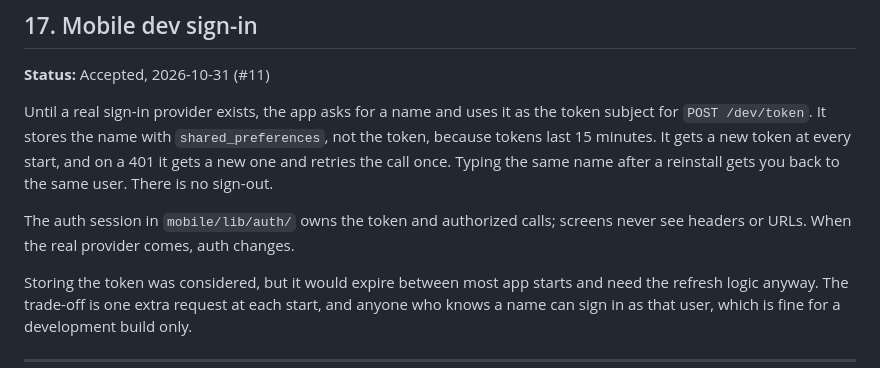
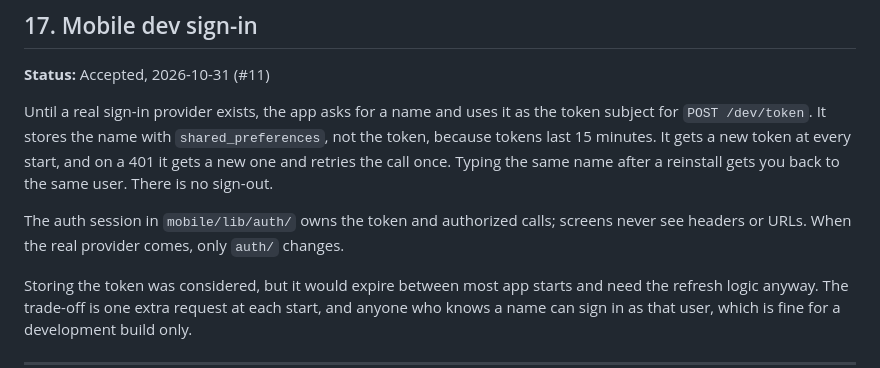
Before and after one commit to osamaps518/GHBot, a Markdown page: docs/decisions.md, the part around the change. GitHub-like rendering.

Commit message:
docs: clarify auth provider change boundary

```diff
--- a/docs/decisions.md
+++ b/docs/decisions.md
@@ -254,7 +254,7 @@ and on a 401 it gets a new one and retries the call once. Typing the same name
 after a reinstall gets you back to the same user. There is no sign-out.
 
 The auth session in `mobile/lib/auth/` owns the token and authorized calls;
-screens never see headers or URLs. When the real provider comes, auth changes.
+screens never see headers or URLs. When the real provider comes, only `auth/` changes.
 
 Storing the token was considered, but it would expire between most app starts
 and need the refresh logic anyway. The trade-off is one extra request at each
```
